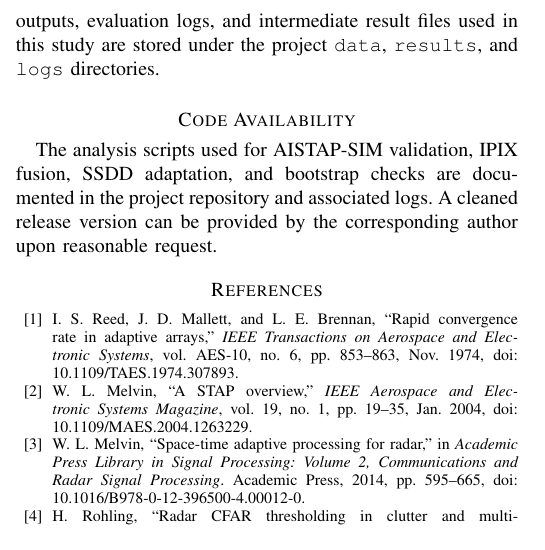
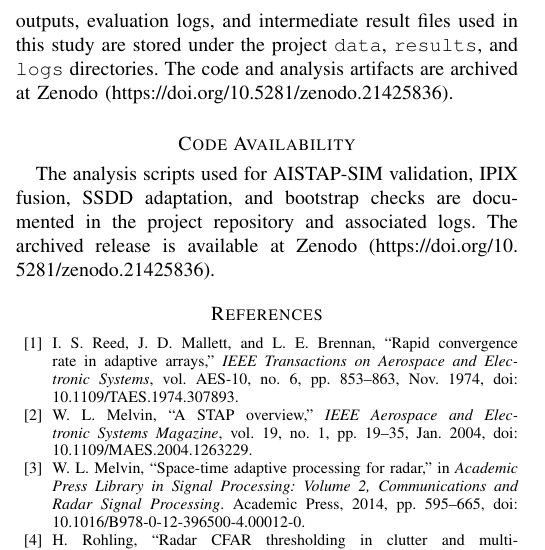
Before and after one commit to niubisile-wq/tpsscs-radar, a LaTeX paper (manuscripts/TGRS终稿.tex): part of one column of page 9 of 10, cut so that both start at the same text. Compiled offline with pdfLaTeX; a missing font is replaced by an installed copy or a similar font; a LaTeX package or settings file that is missing is left out.

Commit message:
Add Zenodo DOI to manuscript and repository metadata

```diff
--- a/manuscripts/TGRS终稿.tex
+++ b/manuscripts/TGRS终稿.tex
@@ -421,11 +421,11 @@ The authors acknowledge the use of the public AISTAP-SIM assets, Dartmouth IPIX
 
 \section*{Data Availability}
 
-The AISTAP-SIM, Dartmouth IPIX, and SSDD datasets are publicly available from their respective sources. The derived outputs, evaluation logs, and intermediate result files used in this study are stored under the project \texttt{data}, \texttt{results}, and \texttt{logs} directories.
+The AISTAP-SIM, Dartmouth IPIX, and SSDD datasets are publicly available from their respective sources. The derived outputs, evaluation logs, and intermediate result files used in this study are stored under the project \texttt{data}, \texttt{results}, and \texttt{logs} directories. The code and analysis artifacts are archived at Zenodo (\url{https://doi.org/10.5281/zenodo.21425836}).
 
 \section*{Code Availability}
 
-The analysis scripts used for AISTAP-SIM validation, IPIX fusion, SSDD adaptation, and bootstrap checks are documented in the project repository and associated logs. A cleaned release version can be provided by the corresponding author upon reasonable request.
+The analysis scripts used for AISTAP-SIM validation, IPIX fusion, SSDD adaptation, and bootstrap checks are documented in the project repository and associated logs. The archived release is available at Zenodo (\url{https://doi.org/10.5281/zenodo.21425836}).
 
 \begingroup
 \fontsize{7.5}{8.5}\selectfont
```
Also changed, not shown: README.md, 1 other file.
